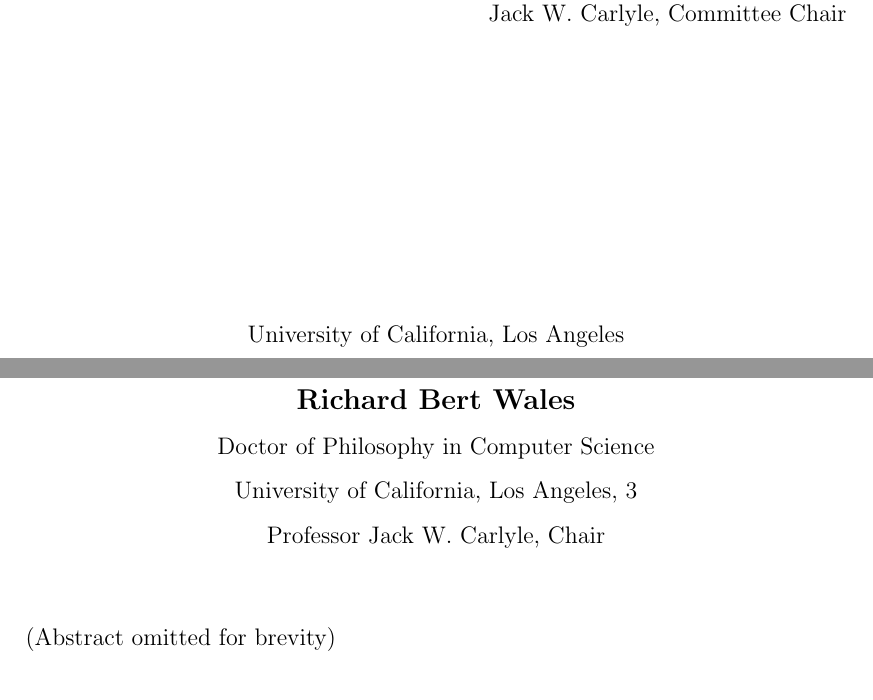
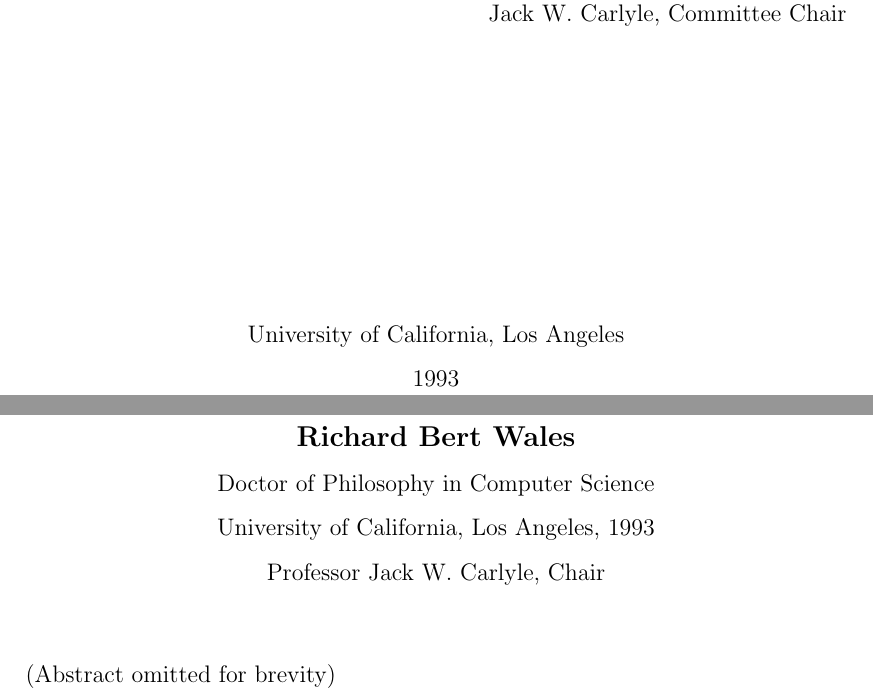
Before and after one commit to uclathes/uclathes, a LaTeX thesis (demo.tex): two parts of pages 3 and 11 of 12, joined at a grey line, cut so that both start at the same text. Compiled offline with pdfLaTeX.

Commit message:
degreeyear added

```diff
--- a/demo.tex
+++ b/demo.tex
@@ -20,6 +20,9 @@
                 over Networks with Limited Bandwidth}
 \author         {Richard Bert Wales}
 \department     {Computer Science}
+% Note:  degreeyear should be optional, but as of  5-Feb-96
+% it seems required or you get a year of ``2''.   -johnh
+\degreeyear     {1993}
 
 %%%%%%%%%%%%%%%%%%%%%%%%%%%%%%%%%%%%%%%%%%%%%%%%%%%%%%%%%%%%%%%%%%%%%%%%
 
```
